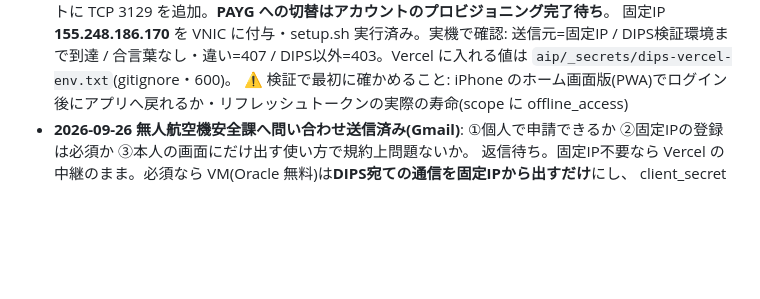
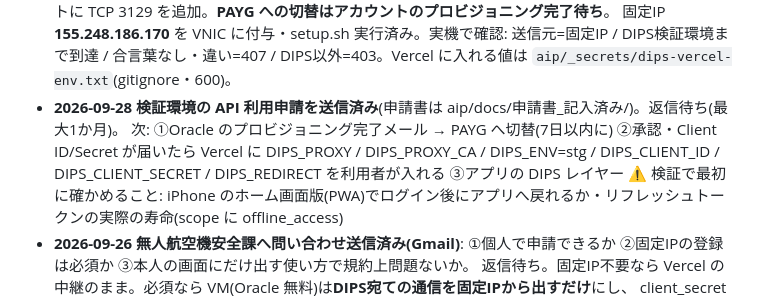
Before and after one commit to yasuokun-pro/heli-nav-pwa, a Markdown page: BACKLOG.md, the part around the change. GitHub-like rendering; blank space fills up the shorter version.

Commit message:
BACKLOG: DIPS 申請送信・次の手順
Co-Authored-By: Claude Opus 5.5 <noreply@anthropic.com>

```diff
--- a/BACKLOG.md
+++ b/BACKLOG.md
@@ -402,6 +402,9 @@ N11(平成25年)の同県分は index.html 側で丸ごと差し替える。
   予約済みIP dips-proxy-ip・セキュリティリストに TCP 3129 を追加。**PAYG への切替はアカウントのプロビジョニング完了待ち**。
   固定IP **155.248.186.170** を VNIC に付与・setup.sh 実行済み。実機で確認: 送信元=固定IP / DIPS検証環境まで到達 /
   合言葉なし・違い=407 / DIPS以外=403。Vercel に入れる値は `aip/_secrets/dips-vercel-env.txt`(gitignore・600)。
+- **2026-09-28 検証環境の API 利用申請を送信済み**(申請書は aip/docs/申請書_記入済み/)。返信待ち(最大1か月)。
+  次: ①Oracle のプロビジョニング完了メール → PAYG へ切替(7日以内に) ②承認・Client ID/Secret が届いたら Vercel に
+  DIPS_PROXY / DIPS_PROXY_CA / DIPS_ENV=stg / DIPS_CLIENT_ID / DIPS_CLIENT_SECRET / DIPS_REDIRECT を利用者が入れる ③アプリの DIPS レイヤー
   ⚠ 検証で最初に確かめること: iPhone のホーム画面版(PWA)でログイン後にアプリへ戻れるか・リフレッシュトークンの実際の寿命(scope に offline_access)
 - **2026-09-26 無人航空機安全課へ問い合わせ送信済み(Gmail)**: ①個人で申請できるか ②固定IPの登録は必須か ③本人の画面にだけ出す使い方で規約上問題ないか。
   返信待ち。固定IP不要なら Vercel の中継のまま。必須なら VM(Oracle 無料)は**DIPS宛ての通信を固定IPから出すだけ**にし、
```
